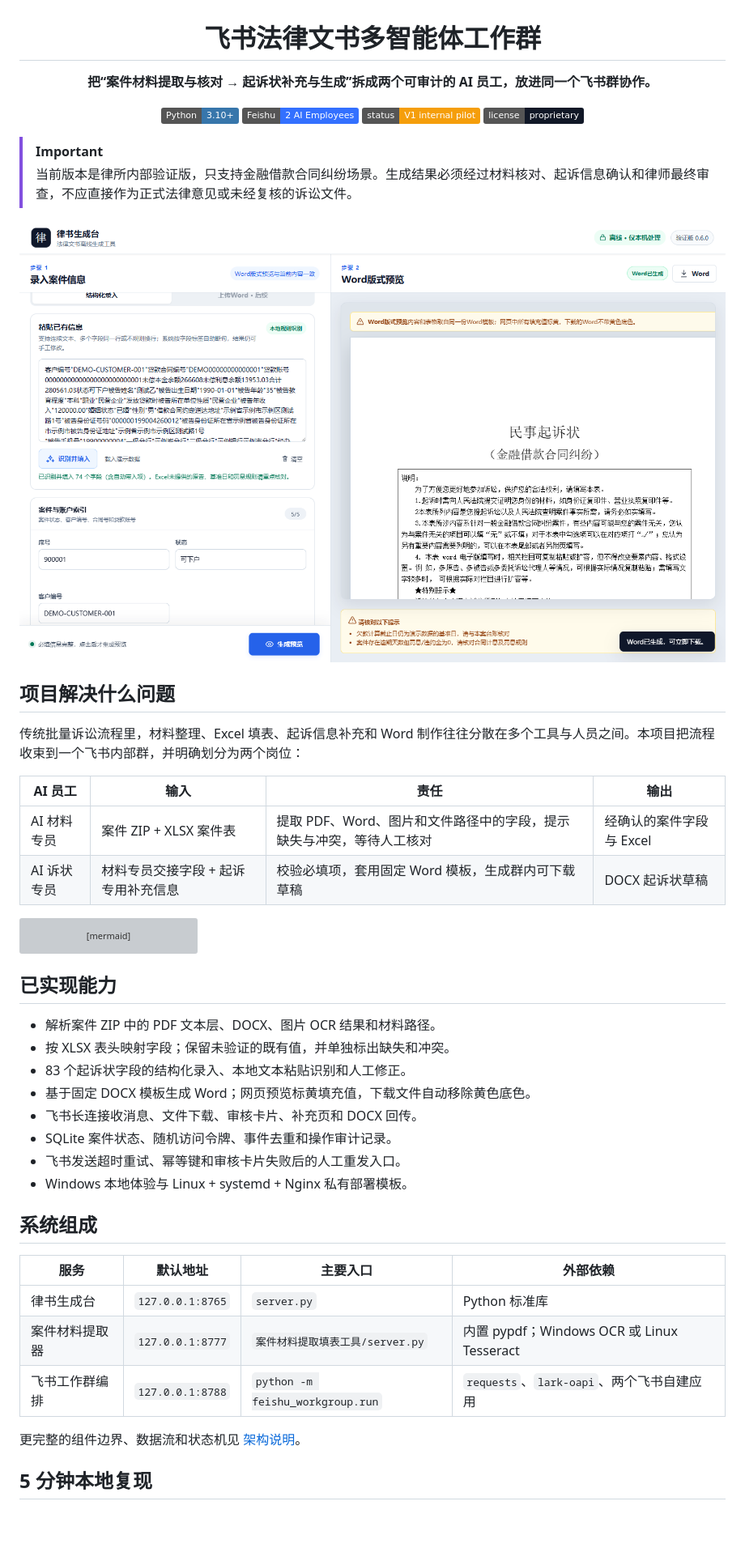
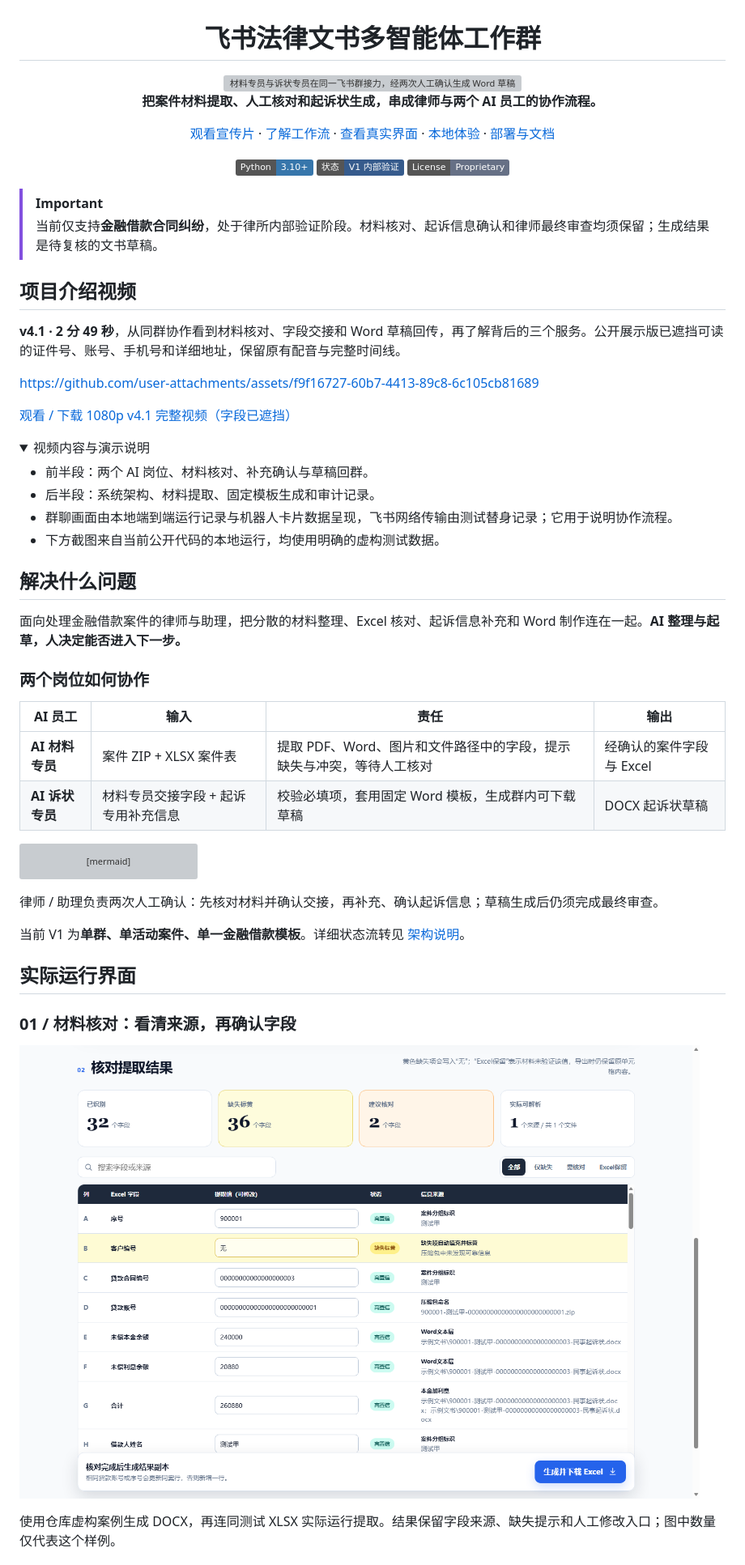
Before and after one commit to ZhangShixing0/feishu-legal-ai-workgroup, a Markdown page: README.md, the part around one of its changes. Shown at 81% size. Rendered like a GitHub page; pictures changed too: docs/assets/lawsuit-studio-overview.png, docs/assets/material-review.png (added); folded sections open; badges without logos; blank space fills up the shorter version; grey boxes are pictures that could not be loaded.

````diff
--- a/README.md
+++ b/README.md
@@ -2,28 +2,52 @@
 
 # 飞书法律文书多智能体工作群
 
-**把“案件材料提取与核对 → 起诉状补充与生成”拆成两个可审计的 AI 员工，放进同一个飞书群协作。**
+<picture>
+  <source media="(max-width: 640px)" srcset="docs/assets/readme-hero-mobile.svg">
+  <img src="docs/assets/readme-hero.svg" alt="材料专员与诉状专员在同一飞书群接力，经两次人工确认生成 Word 草稿" width="1200">
+</picture>
+
+**把案件材料提取、人工核对和起诉状生成，串成律师与两个 AI 员工的协作流程。**
+
+[观看宣传片](#项目介绍视频) · [了解工作流](#两个岗位如何协作) · [查看真实界面](#实际运行界面) · [本地体验](#快速开始) · [部署与文档](#部署与文档)
 
 ![Python 3.10+](https://img.shields.io/badge/Python-3.10%2B-3776AB?logo=python&logoColor=white)
-![Feishu](https://img.shields.io/badge/Feishu-2_AI_Employees-3370FF)
-![Status](https://img.shields.io/badge/status-V1_internal_pilot-F59E0B)
-![License](https://img.shields.io/badge/license-proprietary-111827)
+![V1 内部验证](https://img.shields.io/badge/状态-V1_内部验证-365b8c)
+[![License: Proprietary](https://img.shields.io/badge/License-Proprietary-667085)](LICENSE)
 
 </div>
 
 > [!IMPORTANT]
-> 当前版本是律所内部验证版，只支持金融借款合同纠纷场景。生成结果必须经过材料核对、起诉信息确认和律师最终审查，不应直接作为正式法律意见或未经复核的诉讼文件。
+> 当前仅支持**金融借款合同纠纷**，处于律所内部验证阶段。材料核对、起诉信息确认和律师最终审查均须保留；生成结果是待复核的文书草稿。
 
-![律书生成台：结构化录入与 Word 同模板预览](docs/assets/lawsuit-studio-overview.png)
+## 项目介绍视频
 
-## 项目解决什么问题
+**v4.1 · 2 分 49 秒**，从同群协作看到材料核对、字段交接和 Word 草稿回传，再了解背后的三个服务。公开展示版已遮挡可读的证件号、账号、手机号和详细地址，保留原有配音与完整时间线。
 
-传统批量诉讼流程里，材料整理、Excel 填表、起诉信息补充和 Word 制作往往分散在多个工具与人员之间。本项目把流程收束到一个飞书内部群，并明确划分为两个岗位：
+https://github.com/user-attachments/assets/f9f16727-60b7-4413-89c8-6c105cb81689
+
+[观看 / 下载 1080p v4.1 完整视频（字段已遮挡）](docs/assets/feishu-legal-intro.mp4?raw=true)
+
+<details>
+<summary>视频内容与演示说明</summary>
+
+- 前半段：两个 AI 岗位、材料核对、补充确认与草稿回群。
+- 后半段：系统架构、材料提取、固定模板生成和审计记录。
+- 群聊画面由本地端到端运行记录与机器人卡片数据呈现，飞书网络传输由测试替身记录；它用于说明协作流程。
+- 下方截图来自当前公开代码的本地运行，均使用明确的虚构测试数据。
+
+</details>
+
+## 解决什么问题
+
+面向处理金融借款案件的律师与助理，把分散的材料整理、Excel 核对、起诉信息补充和 Word 制作连在一起。**AI 整理与起草，人决定能否进入下一步。**
+
+### 两个岗位如何协作
 
 | AI 员工 | 输入 | 责任 | 输出 |
 | --- | --- | --- | --- |
-| AI 材料专员 | 案件 ZIP + XLSX 案件表 | 提取 PDF、Word、图片和文件路径中的字段，提示缺失与冲突，等待人工核对 | 经确认的案件字段与 Excel |
-| AI 诉状专员 | 材料专员交接字段 + 起诉专用补充信息 | 校验必填项，套用固定 Word 模板，生成群内可下载草稿 | DOCX 起诉状草稿 |
+| **AI 材料专员** | 案件 ZIP + XLSX 案件表 | 提取 PDF、Word、图片和文件路径中的字段，提示缺失与冲突，等待人工核对 | 经确认的案件字段与 Excel |
+| **AI 诉状专员** | 材料专员交接字段 + 起诉专用补充信息 | 校验必填项，套用固定 Word 模板，生成群内可下载草稿 | DOCX 起诉状草稿 |
 
 ```mermaid
 flowchart LR
@@ -36,26 +60,15 @@ flowchart LR
     G -->|DOCX 草稿| U
 ```
 
-## 已实现能力
+律师 / 助理负责两次人工确认：先核对材料并确认交接，再补充、确认起诉信息；草稿生成后仍须完成最终审查。
 
-- 解析案件 ZIP 中的 PDF 文本层、DOCX、图片 OCR 结果和材料路径。
-- 按 XLSX 表头映射字段；保留未验证的既有值，并单独标出缺失和冲突。
-- 83 个起诉状字段的结构化录入、本地文本粘贴识别和人工修正。
-- 基于固定 DOCX 模板生成 Word；网页预览标黄填充值，下载文件自动移除黄色底色。
-- 飞书长连接收消息、文件下载、审核卡片、补充页和 DOCX 回传。
-- SQLite 案件状态、随机访问令牌、事件去重和操作审计记录。
-- 飞书发送超时重试、幂等键和审核卡片失败后的人工重发入口。
-- Windows 本地体验与 Linux + systemd + Nginx 私有部署模板。
+当前 V1 为**单群、单活动案件、单一金融借款模板**。详细状态流转见 [架构说明](docs/architecture.md)。
 
-## 系统组成
+## 实际运行界面
 
-| 服务 | 默认地址 | 主要入口 | 外部依赖 |
-| --- | --- | --- | --- |
-| 律书生成台 | `127.0.0.1:8765` | `server.py` | Python 标准库 |
-| 案件材料提取器 | `127.0.0.1:8777` | `案件材料提取填表工具/server.py` | 内置 pypdf；Windows OCR 或 Linux Tesseract |
-| 飞书工作群编排 | `127.0.0.1:8788` | `python -m feishu_workgroup.run` | `requests`、`lark-oapi`、两个飞书自建应用 |
+### 01 / 材料核对：看清来源，再确认字段
 
-更完整的组件边界、数据流和状态机见 [架构说明](docs/architecture.md)。
+![案件材料提取器的实际核对页：展示字段来源、缺失提示和可编辑结果，数据来自虚构测试案例](docs/assets/material-review.png)
 
-## 5 分钟本地复现
+使用仓库虚构案例生成 DOCX，再连同测试 XLSX 实际运行提取。结果保留字段来源、缺失提示和人工修改入口；图中数量仅代表这个样例。
 
````
Also changed, not shown: other parts of README.md (+87 -75 lines), 3 other files.
